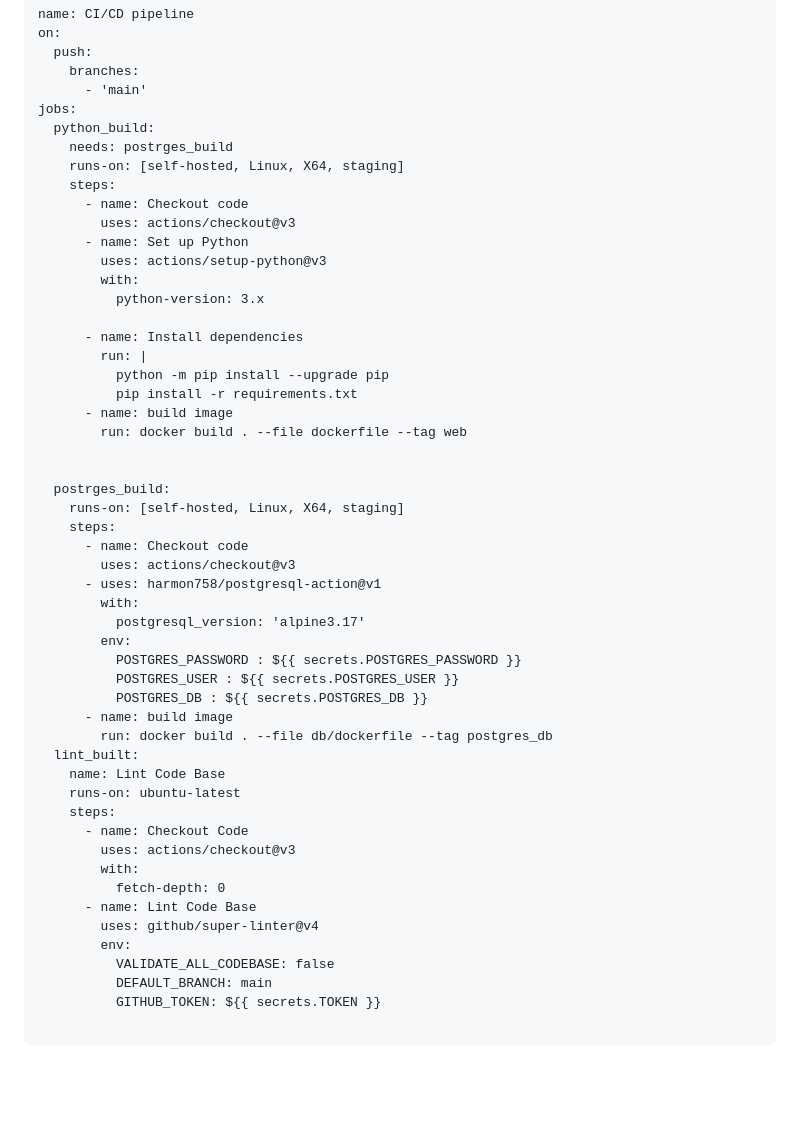
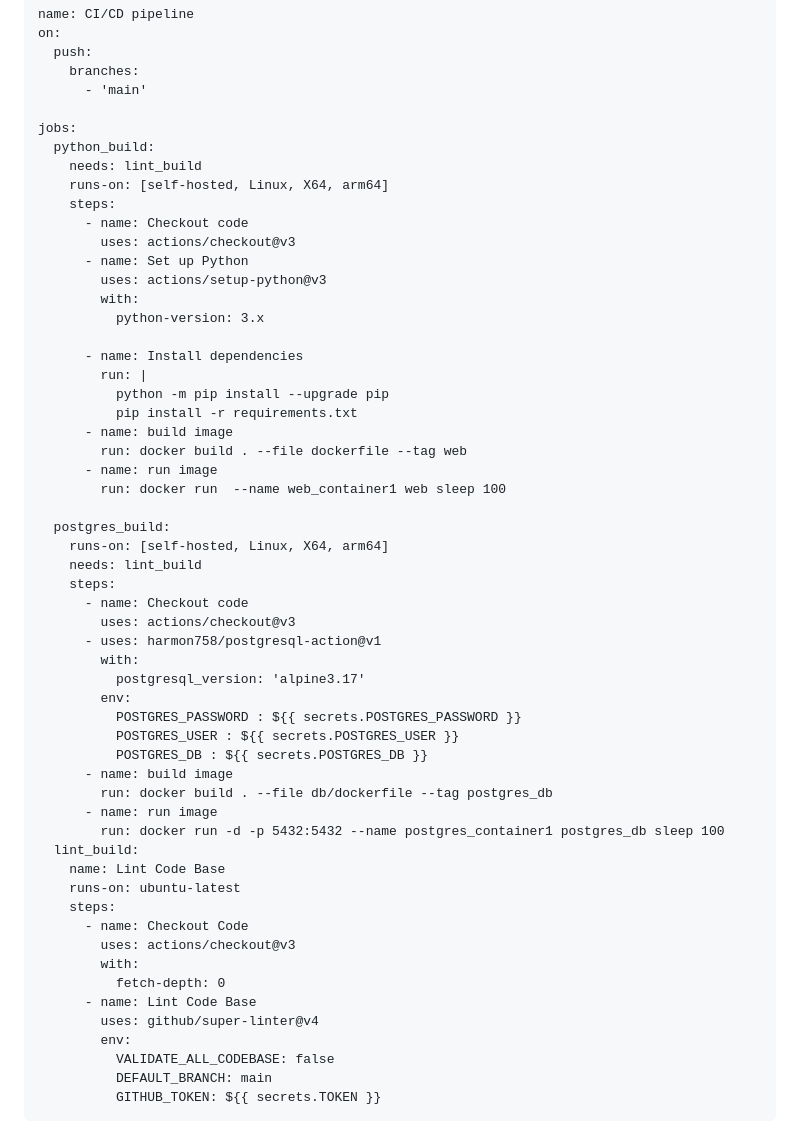
Before and after one commit to abdulmoiz14/flask-github-action, a Markdown page: README.md, the part around one of its changes. GitHub-like rendering; blank space fills up the shorter version.

````diff
--- a/README.md
+++ b/README.md
@@ -109,10 +112,11 @@ on:
   push:
     branches:
       - 'main'
+
 jobs:
   python_build:
-    needs: postrges_build
-    runs-on: [self-hosted, Linux, X64, staging]
+    needs: lint_build
+    runs-on: [self-hosted, Linux, X64, arm64]
     steps:
       - name: Checkout code
         uses: actions/checkout@v3
@@ -127,10 +131,12 @@ jobs:
           pip install -r requirements.txt
       - name: build image
         run: docker build . --file dockerfile --tag web
+      - name: run image
+        run: docker run  --name web_container1 web sleep 100
 
-
-  postrges_build:
-    runs-on: [self-hosted, Linux, X64, staging]
+  postgres_build:
+    runs-on: [self-hosted, Linux, X64, arm64]
+    needs: lint_build
     steps:
       - name: Checkout code
         uses: actions/checkout@v3
@@ -143,7 +149,9 @@ jobs:
           POSTGRES_DB : ${{ secrets.POSTGRES_DB }}
       - name: build image
         run: docker build . --file db/dockerfile --tag postgres_db
-  lint_built:
+      - name: run image
+        run: docker run -d -p 5432:5432 --name postgres_container1 postgres_db sleep 100
+  lint_build:
     name: Lint Code Base
     runs-on: ubuntu-latest
     steps:
@@ -157,5 +165,4 @@ jobs:
           VALIDATE_ALL_CODEBASE: false
           DEFAULT_BRANCH: main
           GITHUB_TOKEN: ${{ secrets.TOKEN }}
-
 ```
````
Also changed, not shown: other parts of README.md (+12 -5 lines).
